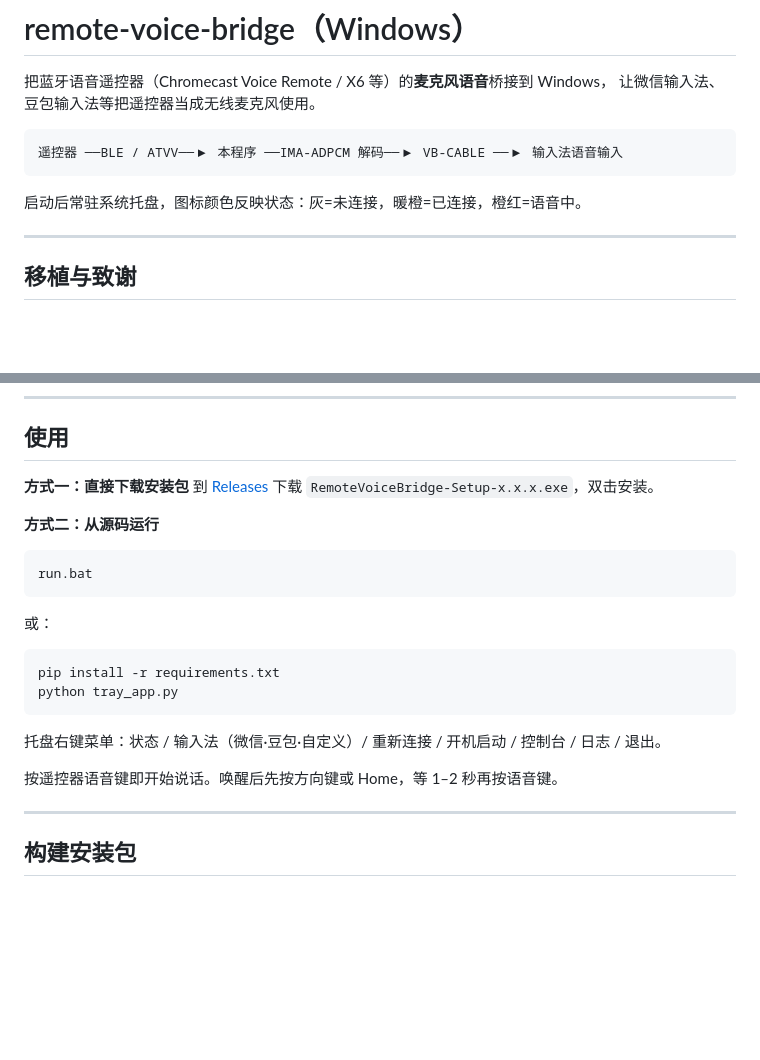
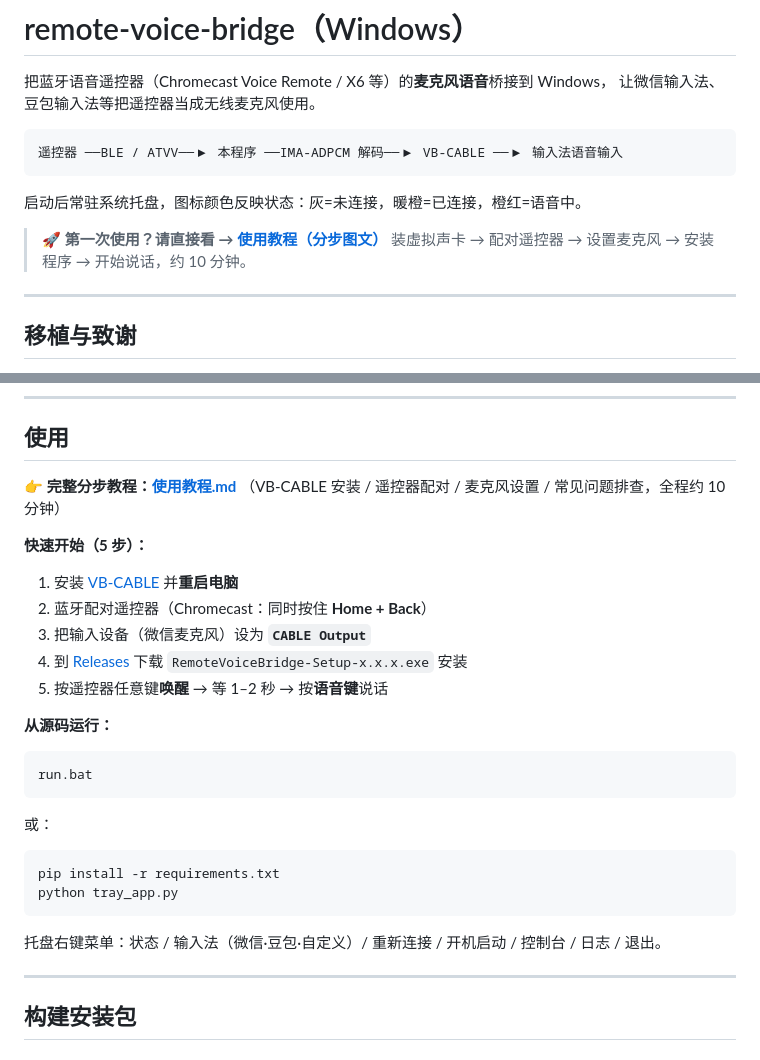
Before and after one commit to leeuouo100/remote-voice-bridge, a Markdown page: README.md, 2 parts joined by grey strips. Rendered like a GitHub page; blank space fills up the shorter version.

Commit message:
docs: 新增《使用教程》分步图文
- 覆盖: 准备清单 / VB-CABLE 安装 / 遥控器配对 / 麦克风设置(Input-Output 陷阱)
  / 安装程序 / 使用姿势 / 输入法切换 / 常见问题排查 / 卸载
- README 顶部挂教程入口, 使用章节精简为 5 步快速开始 + 链接

````diff
--- a/README.md
+++ b/README.md
@@ -8,6 +8,9 @@
 ```
 
 启动后常驻系统托盘，图标颜色反映状态：灰=未连接，暖橙=已连接，橙红=语音中。
+
+> 🚀 **第一次使用？请直接看 → [使用教程（分步图文）](使用教程.md)**
+> 装虚拟声卡 → 配对遥控器 → 设置麦克风 → 安装程序 → 开始说话，约 10 分钟。
 
 ---
 
@@ -55,10 +58,18 @@ Copyright © 2026 Sima Qingfeng）。原项目为本仓库提供了协议与会
 
 ## 使用
 
-**方式一：直接下载安装包**
-到 [Releases](../../releases) 下载 `RemoteVoiceBridge-Setup-x.x.x.exe`，双击安装。
+**👉 完整分步教程：[使用教程.md](使用教程.md)**
+（VB-CABLE 安装 / 遥控器配对 / 麦克风设置 / 常见问题排查，全程约 10 分钟）
 
-**方式二：从源码运行**
+**快速开始（5 步）：**
+
+1. 安装 [VB-CABLE](https://vb-audio.com/Cable/) 并**重启电脑**
+2. 蓝牙配对遥控器（Chromecast：同时按住 **Home + Back**）
+3. 把输入设备（微信麦克风）设为 **`CABLE Output`**
+4. 到 [Releases](../../releases) 下载 `RemoteVoiceBridge-Setup-x.x.x.exe` 安装
+5. 按遥控器任意键**唤醒** → 等 1–2 秒 → 按**语音键**说话
+
+**从源码运行：**
 
 ```bat
 run.bat
@@ -72,8 +83,6 @@ python tray_app.py
 ```
 
 托盘右键菜单：状态 / 输入法（微信·豆包·自定义）/ 重新连接 / 开机启动 / 控制台 / 日志 / 退出。
-
-按遥控器语音键即开始说话。唤醒后先按方向键或 Home，等 1–2 秒再按语音键。
 
 ---
 
````
Also changed, not shown: 使用教程.md (added, +159 -0 lines).
